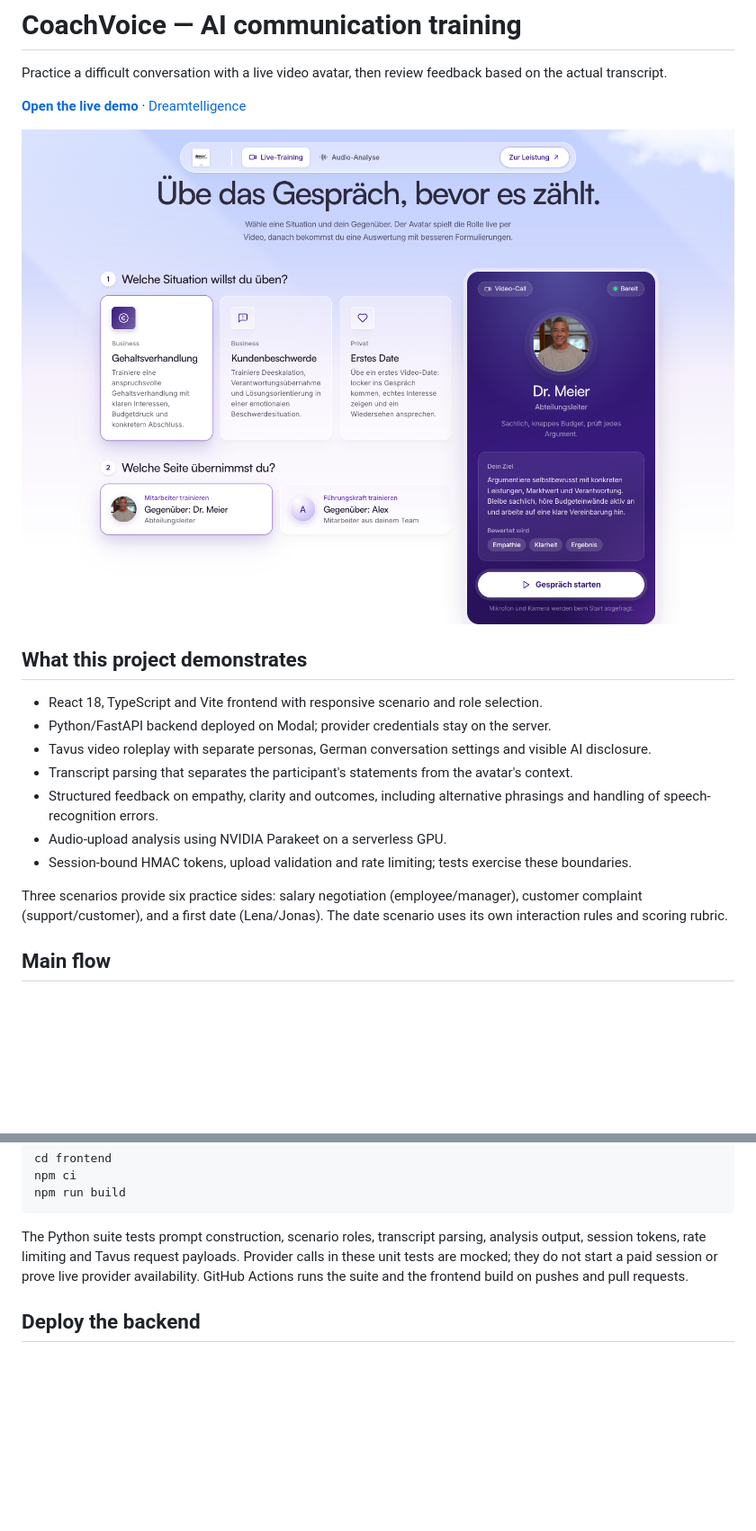
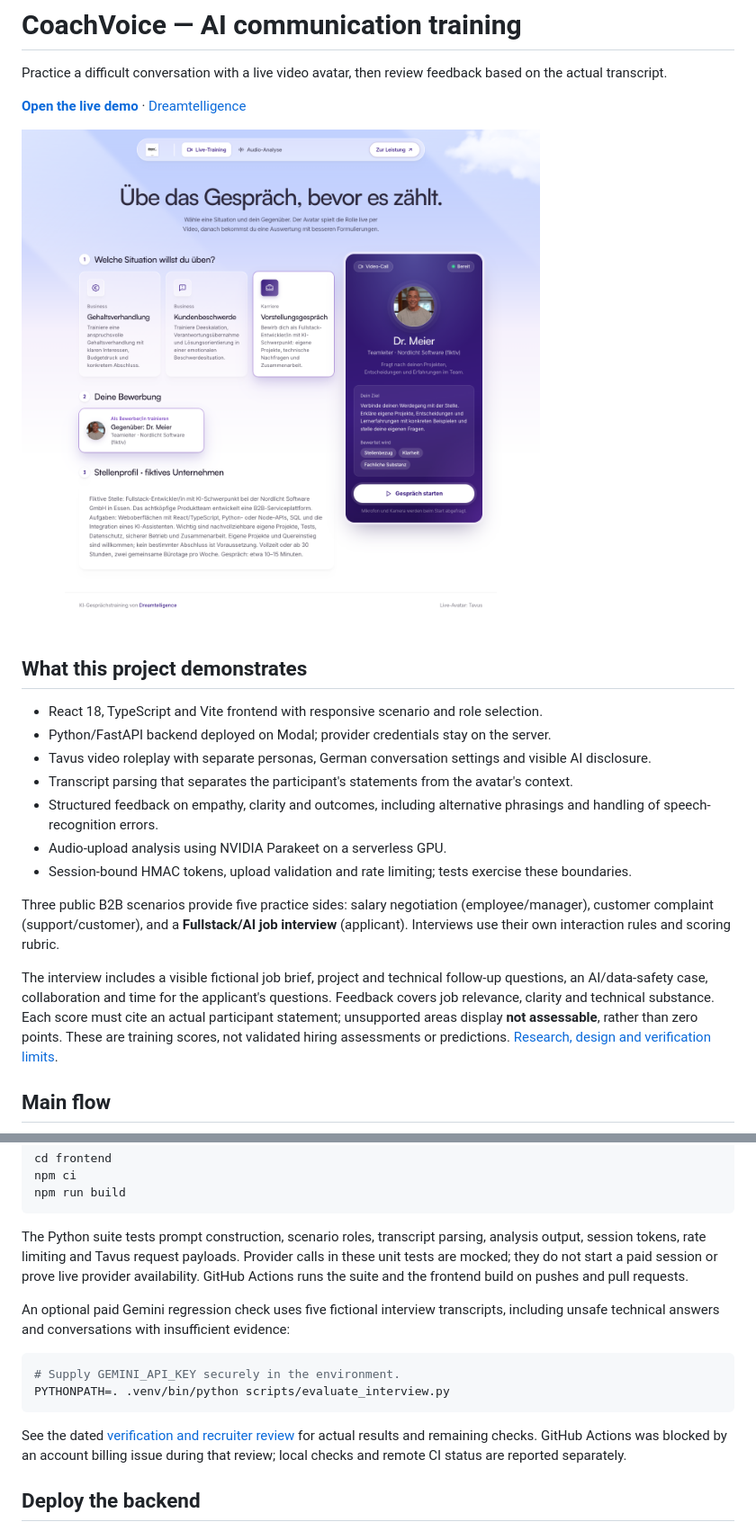
Before and after one commit to dreamtelligence/AI_Communication_Coach, a Markdown page: README.md, 2 parts joined by grey strips. Shown at 90% size. Rendered like a GitHub page; pictures changed too: docs/images/coachvoice-interview.png (added); blank space fills up the shorter version.

Commit message:
add fullstack interview training and focus demo on B2B
* add fullstack interview training and focus demo on B2B

* refresh interview preview and explain grading field mapping

````diff
--- a/README.md
+++ b/README.md
@@ -4,7 +4,7 @@ Practice a difficult conversation with a live video avatar, then review feedback
 
 **[Open the live demo](https://coach.dreamtelligence.de/)** · [Dreamtelligence](https://www.dreamtelligence.de/)
 
-![Scenario and role selection](docs/images/coachvoice-rollen-auswahl.png)
+![B2B scenario selection and Fullstack/AI interview briefing](docs/images/coachvoice-interview.png)
 
 ## What this project demonstrates
 
@@ -16,7 +16,9 @@ Practice a difficult conversation with a live video avatar, then review feedback
 - Audio-upload analysis using NVIDIA Parakeet on a serverless GPU.
 - Session-bound HMAC tokens, upload validation and rate limiting; tests exercise these boundaries.
 
-Three scenarios provide six practice sides: salary negotiation (employee/manager), customer complaint (support/customer), and a first date (Lena/Jonas). The date scenario uses its own interaction rules and scoring rubric.
+Three public B2B scenarios provide five practice sides: salary negotiation (employee/manager), customer complaint (support/customer), and a **Fullstack/AI job interview** (applicant). Interviews use their own interaction rules and scoring rubric.
+
+The interview includes a visible fictional job brief, project and technical follow-up questions, an AI/data-safety case, collaboration and time for the applicant's questions. Feedback covers job relevance, clarity and technical substance. Each score must cite an actual participant statement; unsupported areas display **not assessable**, rather than zero points. These are training scores, not validated hiring assessments or predictions. [Research, design and verification limits](docs/interview-design.md).
 
 ## Main flow
 
@@ -64,6 +66,15 @@ npm run build
 
 The Python suite tests prompt construction, scenario roles, transcript parsing, analysis output, session tokens, rate limiting and Tavus request payloads. Provider calls in these unit tests are mocked; they do not start a paid session or prove live provider availability. GitHub Actions runs the suite and the frontend build on pushes and pull requests.
 
+An optional paid Gemini regression check uses five fictional interview transcripts, including unsafe technical answers and conversations with insufficient evidence:
+
+```bash
+# Supply GEMINI_API_KEY securely in the environment.
+PYTHONPATH=. .venv/bin/python scripts/evaluate_interview.py
+```
+
+See the dated [verification and recruiter review](docs/recruiter-review.md) for actual results and remaining checks. GitHub Actions was blocked by an account billing issue during that review; local checks and remote CI status are reported separately.
+
 ## Deploy the backend
 
 The GPU image and remote dependencies are defined in `transcribe_demo.py`. Local deployment tooling is separate from the test requirements:
````
Also changed, not shown: docs/interview-design.md (added, +55 -0 lines), docs/recruiter-review.md (added, +49 -0 lines), 15 other files.
